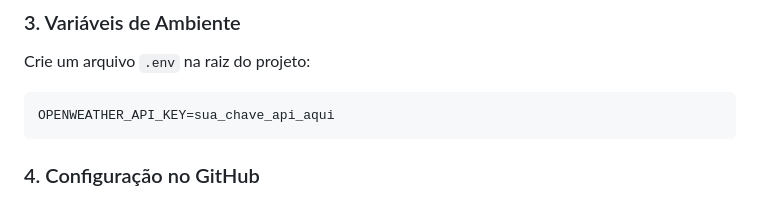
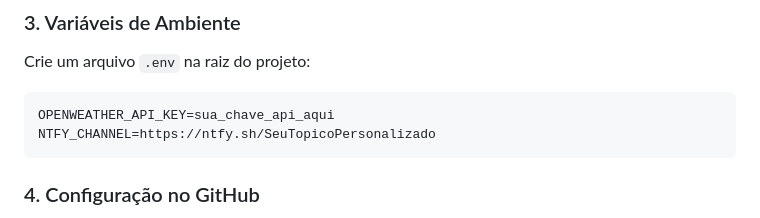
Before and after one commit to Ramalho7/UmbrellaRemember, a Markdown page: readme.md, the part around the change. Drawn GitHub-style.

Commit message:
Fix: Readme

````diff
--- a/readme.md
+++ b/readme.md
@@ -34,6 +34,7 @@ Crie um arquivo `.env` na raiz do projeto:
 
 ```env
 OPENWEATHER_API_KEY=sua_chave_api_aqui
+NTFY_CHANNEL=https://ntfy.sh/SeuTopicoPersonalizado
 ```
 
 ### 4. Configuração no GitHub
````
